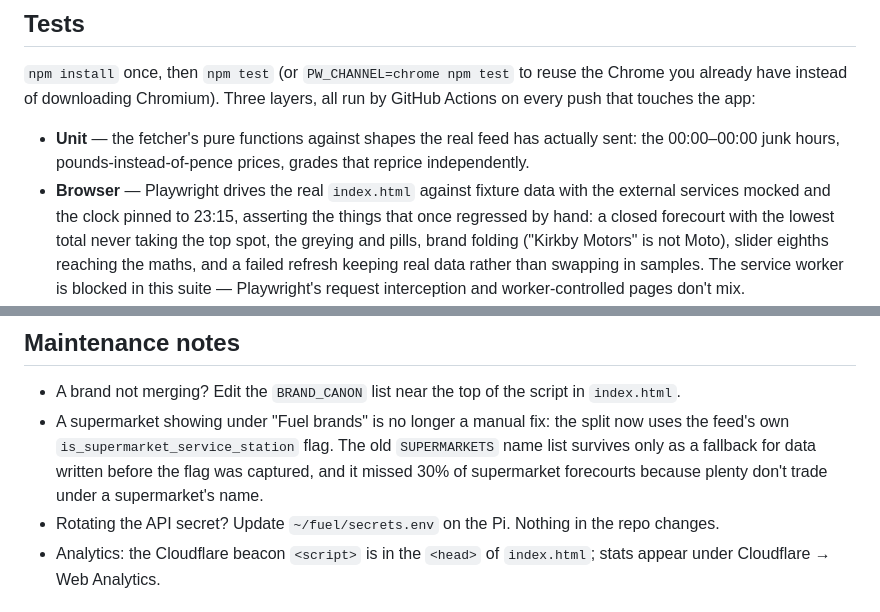
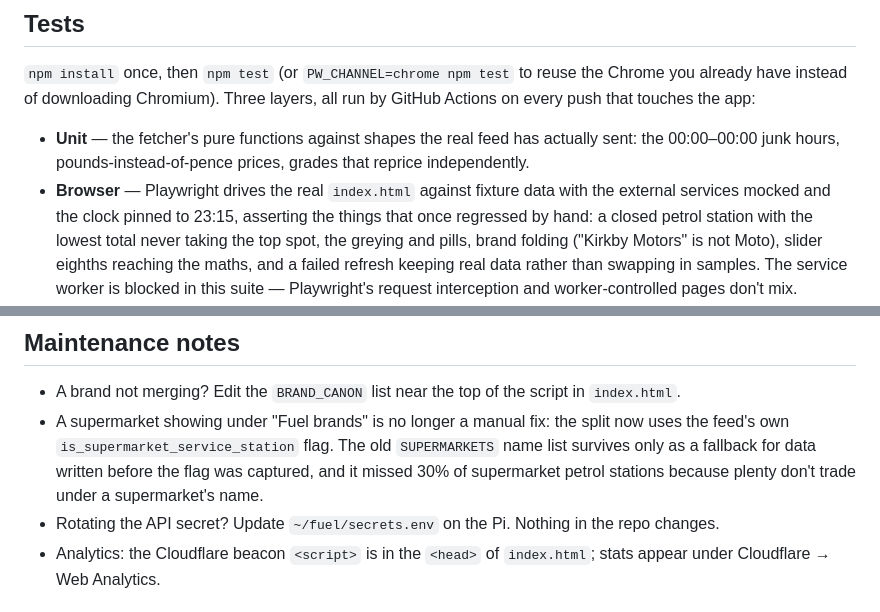
Before and after one commit to taja0001/fuel-calc, a Markdown page: README.md, 2 parts joined by grey strips. Drawn GitHub-style.

```diff
--- a/README.md
+++ b/README.md
@@ -198,7 +198,7 @@ GitHub Actions on every push that touches the app:
   reprice independently.
 - **Browser** — Playwright drives the real `index.html` against fixture data with the
   external services mocked and the clock pinned to 23:15, asserting the things that
-  once regressed by hand: a closed forecourt with the lowest total never taking the
+  once regressed by hand: a closed petrol station with the lowest total never taking the
   top spot, the greying and pills, brand folding ("Kirkby Motors" is not Moto), slider
   eighths reaching the maths, and a failed refresh keeping real data rather than
   swapping in samples. The service worker is blocked in this suite — Playwright's
@@ -324,7 +324,7 @@ link and installed app keeps working.
 - A supermarket showing under "Fuel brands" is no longer a manual fix: the split now
   uses the feed's own `is_supermarket_service_station` flag. The old `SUPERMARKETS`
   name list survives only as a fallback for data written before the flag was captured,
-  and it missed 30% of supermarket forecourts because plenty don't trade under a
+  and it missed 30% of supermarket petrol stations because plenty don't trade under a
   supermarket's name.
 - Rotating the API secret? Update `~/fuel/secrets.env` on the Pi. Nothing in the repo
   changes.
```
Also changed, not shown: other parts of README.md (+9 -9 lines).
